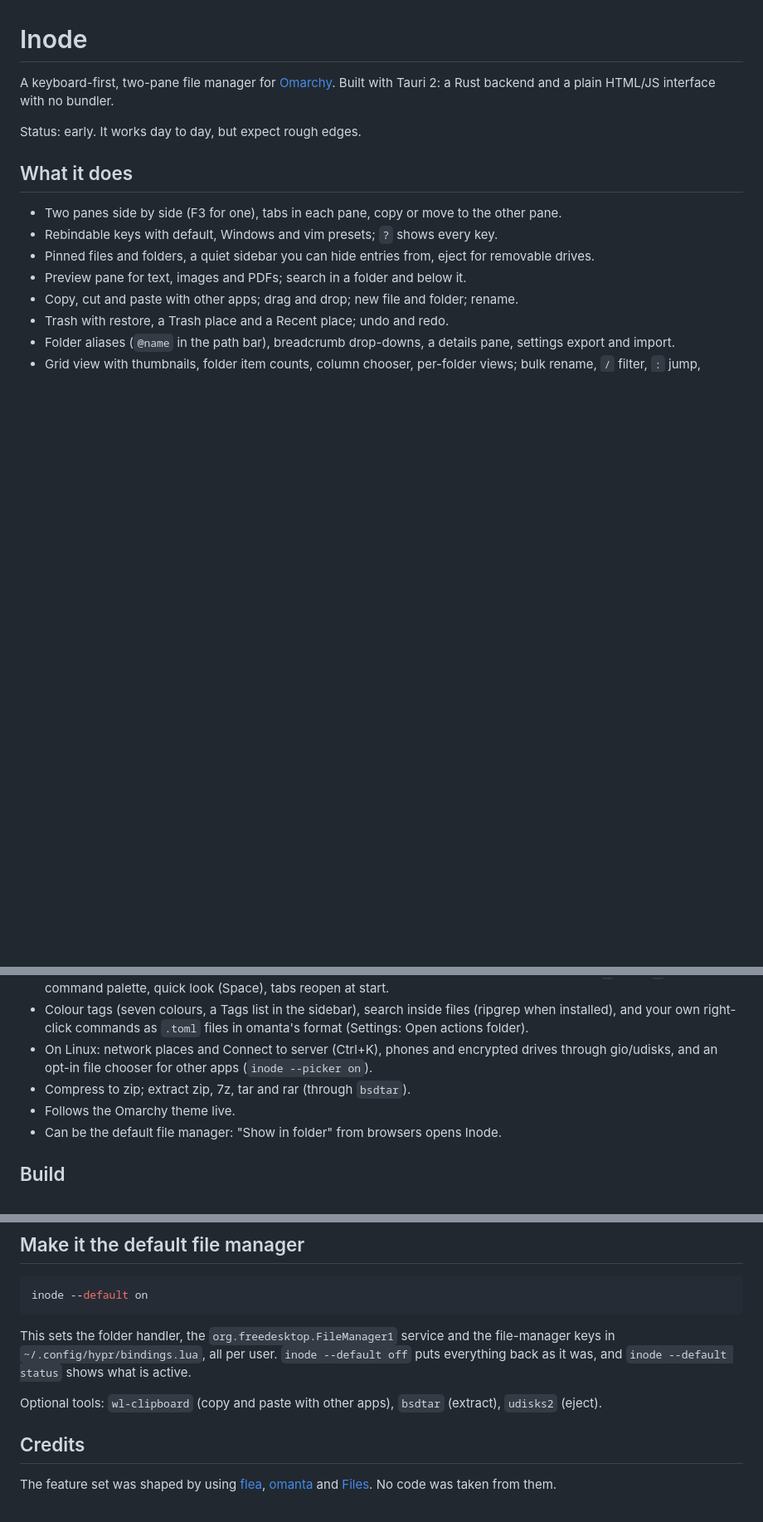
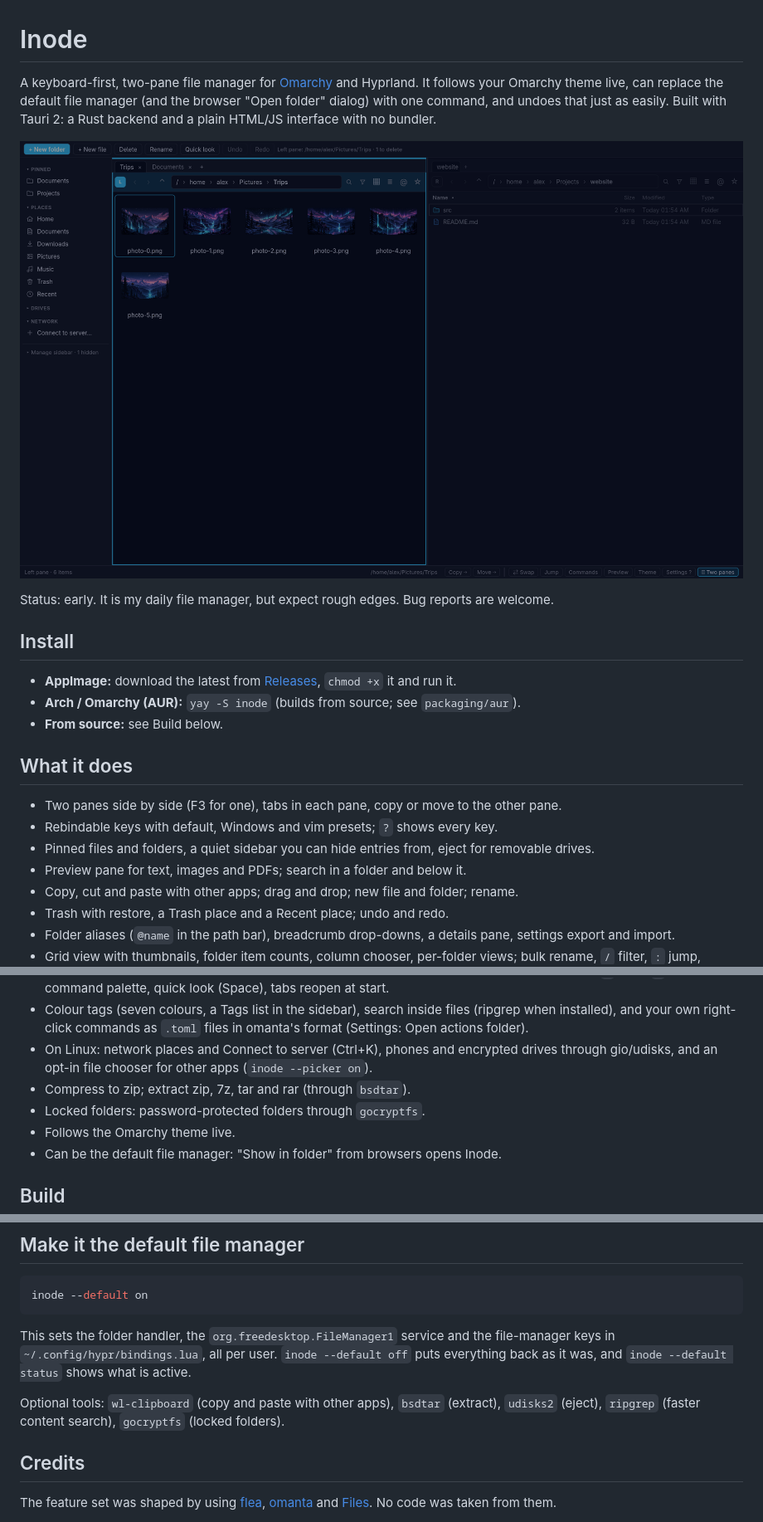
Before and after one commit to matthewjaybarr-png/inode, a Markdown page: README.md, 3 parts joined by grey strips. Shown at 83% size. Drawn GitHub-style; pictures changed too: docs/screenshot.png (added); blank space fills up the shorter version.

Commit message:
Prepare the public release: CI, AUR package, screenshot, install docs
CI runs the tests and builds the AppImage; a v* tag makes a GitHub release.
The test paths no longer use a real home folder.

Co-Authored-By: Claude Opus 5.5 <noreply@anthropic.com>

```diff
--- a/README.md
+++ b/README.md
@@ -1,9 +1,20 @@
 # Inode
 
-A keyboard-first, two-pane file manager for [Omarchy](https://omarchy.org). Built with Tauri 2: a Rust
-backend and a plain HTML/JS interface with no bundler.
+A keyboard-first, two-pane file manager for [Omarchy](https://omarchy.org) and Hyprland. It follows your
+Omarchy theme live, can replace the default file manager (and the browser "Open folder" dialog) with one
+command, and undoes that just as easily. Built with Tauri 2: a Rust backend and a plain HTML/JS interface
+with no bundler.
 
-Status: early. It works day to day, but expect rough edges.
+![Inode: grid view with thumbnails on the left, a project folder on the right](docs/screenshot.png)
+
+Status: early. It is my daily file manager, but expect rough edges. Bug reports are welcome.
+
+## Install
+
+- **AppImage:** download the latest from [Releases](https://github.com/matthewjaybarr-png/inode/releases),
+  `chmod +x` it and run it.
+- **Arch / Omarchy (AUR):** `yay -S inode` (builds from source; see `packaging/aur`).
+- **From source:** see Build below.
 
 ## What it does
 
@@ -18,6 +29,7 @@ Status: early. It works day to day, but expect rough edges.
 - Colour tags (seven colours, a Tags list in the sidebar), search inside files (ripgrep when installed), and your own right-click commands as `.toml` files in omanta's format (Settings: Open actions folder).
 - On Linux: network places and Connect to server (Ctrl+K), phones and encrypted drives through gio/udisks, and an opt-in file chooser for other apps (`inode --picker on`).
 - Compress to zip; extract zip, 7z, tar and rar (through `bsdtar`).
+- Locked folders: password-protected folders through `gocryptfs`.
 - Follows the Omarchy theme live.
 - Can be the default file manager: "Show in folder" from browsers opens Inode.
 
@@ -42,7 +54,8 @@ This sets the folder handler, the `org.freedesktop.FileManager1` service and the
 `~/.config/hypr/bindings.lua`, all per user. `inode --default off` puts everything back as it was, and
 `inode --default status` shows what is active.
 
-Optional tools: `wl-clipboard` (copy and paste with other apps), `bsdtar` (extract), `udisks2` (eject).
+Optional tools: `wl-clipboard` (copy and paste with other apps), `bsdtar` (extract), `udisks2` (eject),
+`ripgrep` (faster content search), `gocryptfs` (locked folders).
 
 ## Credits
 
```
Also changed, not shown: 3 other files.
